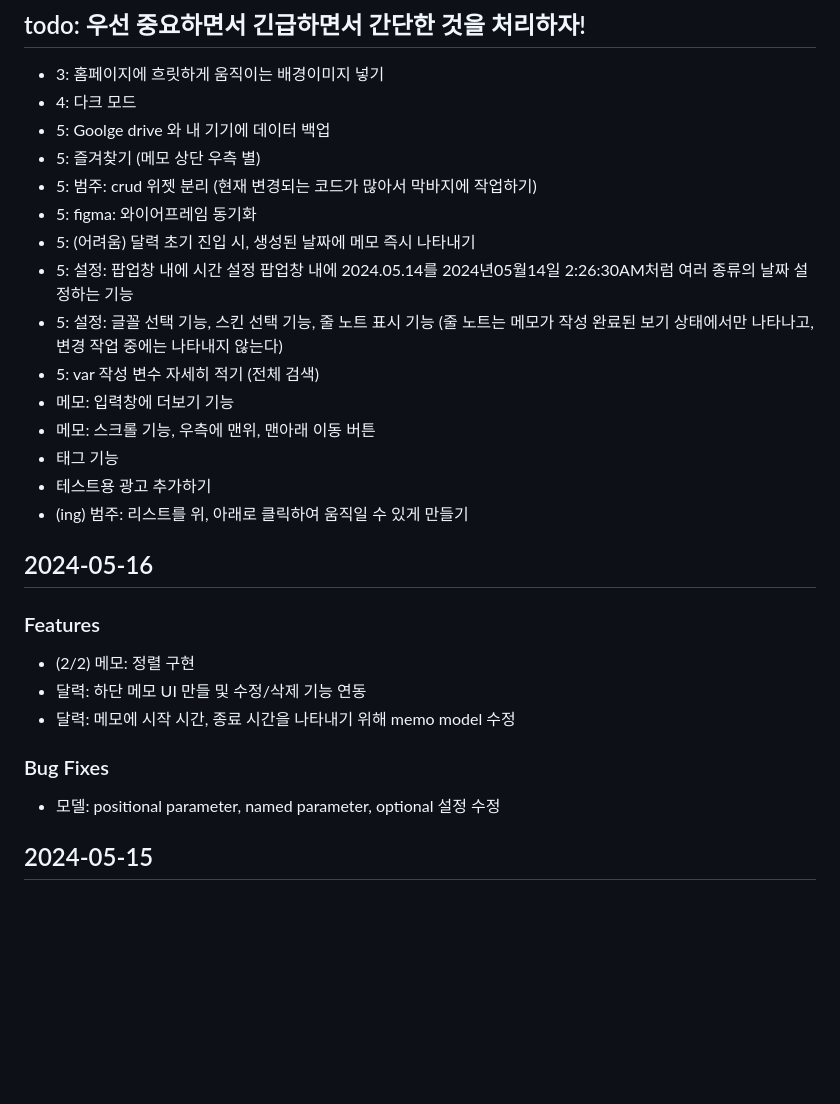
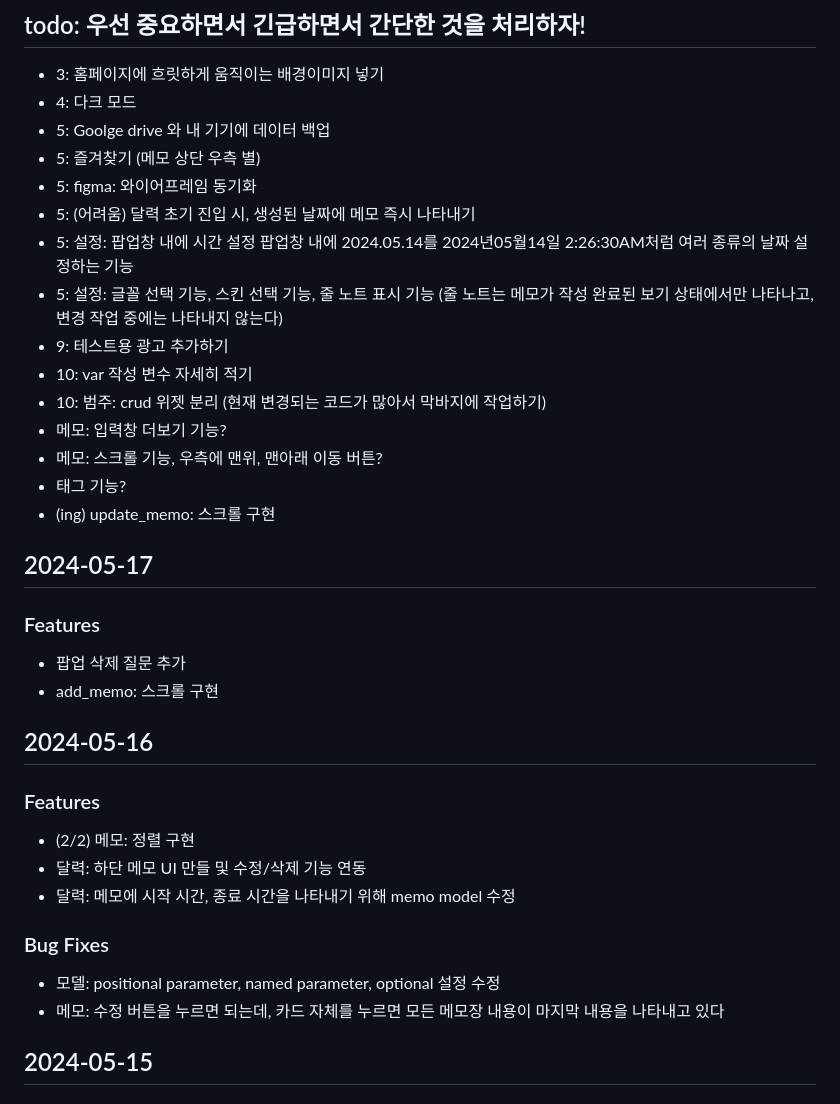
Before and after one commit to MinJaehyun/simple_note, a Markdown page: README.md, the part around the change. GitHub-like rendering; blank space fills up the shorter version.

```diff
--- a/README.md
+++ b/README.md
@@ -5,17 +5,23 @@
 - 4: 다크 모드
 - 5: Goolge drive 와 내 기기에 데이터 백업
 - 5: 즐겨찾기 (메모 상단 우측 별)
-- 5: 범주: crud 위젯 분리 (현재 변경되는 코드가 많아서 막바지에 작업하기)
 - 5: figma: 와이어프레임 동기화
 - 5: (어려움) 달력 초기 진입 시, 생성된 날짜에 메모 즉시 나타내기
 - 5: 설정: 팝업창 내에 시간 설정 팝업창 내에 2024.05.14를 2024년05월14일 2:26:30AM처럼 여러 종류의 날짜 설정하는 기능
 - 5: 설정: 글꼴 선택 기능, 스킨 선택 기능, 줄 노트 표시 기능 (줄 노트는 메모가 작성 완료된 보기 상태에서만 나타나고, 변경 작업 중에는 나타내지 않는다)
-- 5: var 작성 변수 자세히 적기 (전체 검색)
-- 메모: 입력창에 더보기 기능
-- 메모: 스크롤 기능, 우측에 맨위, 맨아래 이동 버튼
-- 태그 기능
-- 테스트용 광고 추가하기
-- (ing) 범주: 리스트를 위, 아래로 클릭하여 움직일 수 있게 만들기
+- 9: 테스트용 광고 추가하기
+- 10: var 작성 변수 자세히 적기
+- 10: 범주: crud 위젯 분리 (현재 변경되는 코드가 많아서 막바지에 작업하기)
+- 메모: 입력창 더보기 기능?
+- 메모: 스크롤 기능, 우측에 맨위, 맨아래 이동 버튼?
+- 태그 기능?
+- (ing) update_memo: 스크롤 구현
+
+
+## 2024-05-17
+### Features
+- 팝업 삭제 질문 추가
+- add_memo: 스크롤 구현
 
 
 ## 2024-05-16
@@ -25,6 +31,7 @@
 - 달력: 메모에 시작 시간, 종료 시간을 나타내기 위해 memo model 수정
 ### Bug Fixes
 - 모델: positional parameter, named parameter, optional 설정 수정
+- 메모: 수정 버튼을 누르면 되는데, 카드 자체를 누르면 모든 메모장 내용이 마지막 내용을 나타내고 있다
 
 
 ## 2024-05-15
```
